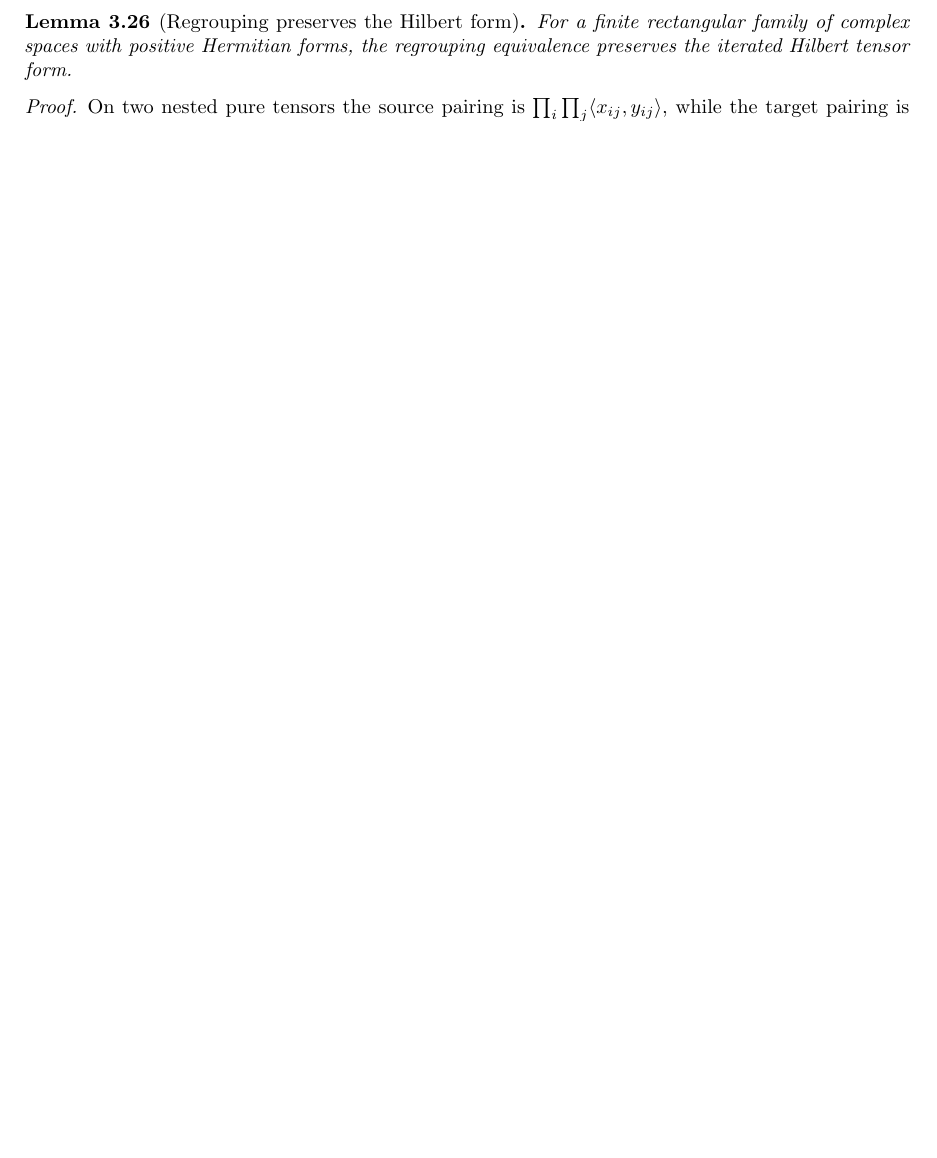
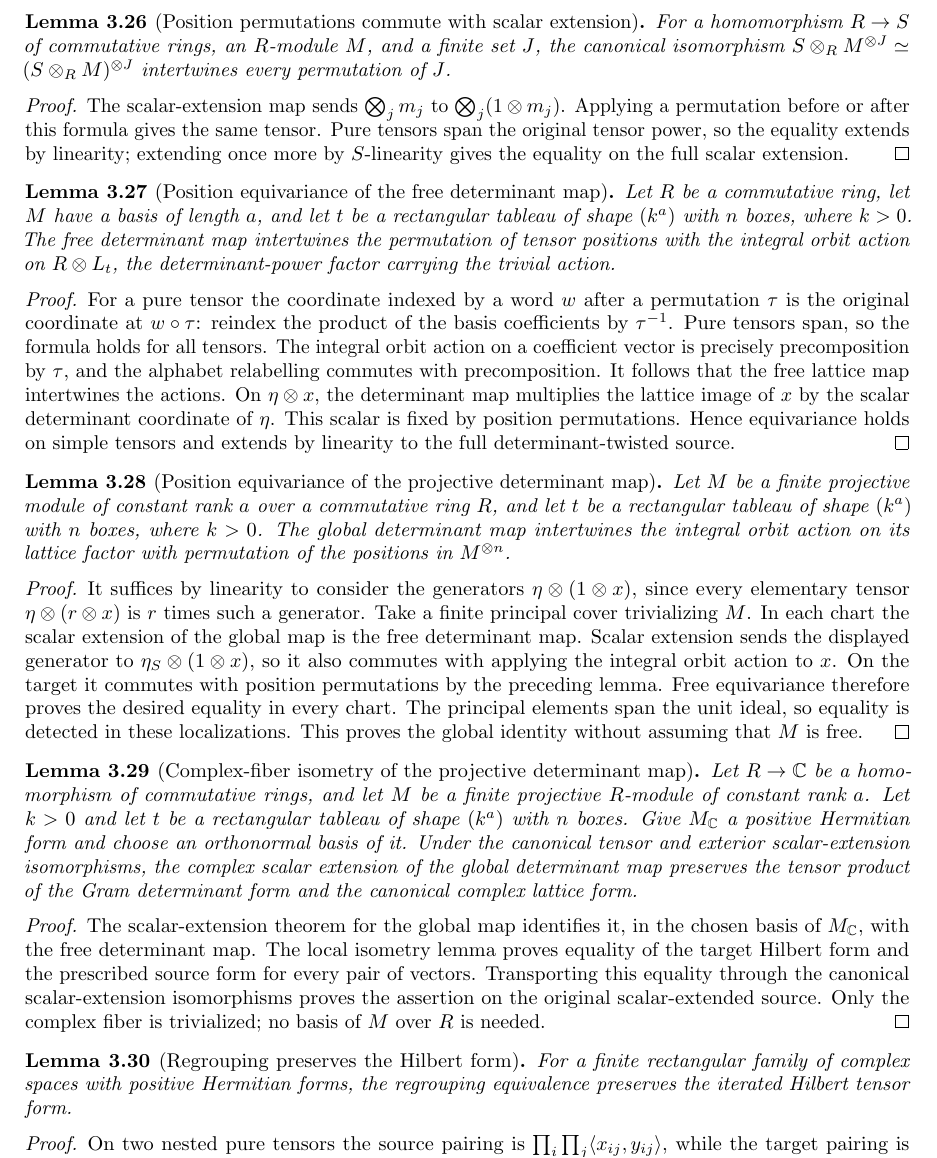
Before and after one commit to YijunYuan/AdelicBostConjecture, a LaTeX thesis (blueprint/src/web.tex, which reads blueprint/src/geometric.tex): part of page 31 of 37 before the commit and part of page 31 of 38 after it, cut at the place of the change, the shorter picture padded with empty space. Compiled offline with pdfLaTeX.

Commit message:
Prove complex-fiber isometry and free position equivariance
Summary: Consume the global determinant base-change theorem in its actual complex-fiber metric statement and transport the integral orbit action through the free determinant map; 9085-job module check and 114 foundational-only axiom probes passed.
Archon-Commit: agent
Archon-Run: 0005
Archon-Role: horizon
Archon-Session: 0010-horizon-BOST-GEOM
Archon-Task: BOST-GEOM
Archon-Projects: BostConjecture

```diff
--- a/blueprint/src/geometric.tex
+++ b/blueprint/src/geometric.tex
@@ -776,6 +776,101 @@ is the one characterized by the cross Gram determinant formula, hence
 the conclusion is independent of the chosen orthonormal frame.
 \end{proof}
 
+\begin{lemma}[Position permutations commute with scalar extension]
+\label{lem:tensor-reindex-base-change}
+\uses{lem:tensor-base-change-equivalence}
+\source{bost-specht-manuscript:page-0010}
+\notready
+For a homomorphism $R\to S$ of commutative rings, an $R$-module $M$,
+and a finite set $J$, the canonical isomorphism
+$S\otimes_R M^{\otimes J}\simeq (S\otimes_R M)^{\otimes J}$
+intertwines every permutation of $J$.
+\end{lemma}
+\begin{proof}
+The scalar-extension map sends $\bigotimes_j m_j$ to
+$\bigotimes_j(1\otimes m_j)$. Applying a permutation before or after
+this formula gives the same tensor. Pure tensors span the original
+tensor power, so the equality extends by linearity; extending once
+more by $S$-linearity gives the equality on the full scalar extension.
+\end{proof}
+
+\begin{lemma}[Position equivariance of the free determinant map]
+\label{lem:free-determinant-permutation}
+\uses{lem:determinant-twisted-free-inclusion}
+\source{bost-specht-manuscript:page-0010}
+\lean{BostConjecture.Geometry.tensorCoordinates_reindex,BostConjecture.Geometry.freeLatticeMap_reindex,BostConjecture.Geometry.freeDeterminantMap_reindex}
+\leanok
+Let $R$ be a commutative ring, let $M$ have a basis of length $a$,
+and let $t$ be a rectangular tableau of shape $(k^a)$ with $n$ boxes,
+where $k>0$. The free determinant map intertwines the permutation
+of tensor positions with the integral orbit action on $R\otimes L_t$,
+the determinant-power factor carrying the trivial action.
+\end{lemma}
+\begin{proof}
+For a pure tensor the coordinate indexed by a word $w$ after a
+permutation $\tau$ is the original coordinate at $w\circ\tau$:
+reindex the product of the basis coefficients by $\tau^{-1}$.
+Pure tensors span, so the formula holds for all tensors. The integral
+orbit action on a coefficient vector is precisely precomposition by
+$\tau$, and the alphabet relabelling commutes with precomposition.
+It follows that the free lattice map intertwines the actions. On
+$\eta\otimes x$, the determinant map multiplies the lattice image of
+$x$ by the scalar determinant coordinate of $\eta$. This scalar is
+fixed by position permutations. Hence equivariance holds on simple
+tensors and extends by linearity to the full determinant-twisted source.
+\end{proof}
+
+\begin{lemma}[Position equivariance of the projective determinant map]
+\label{lem:projective-determinant-permutation}
+\uses{lem:projective-determinant-inclusion,lem:free-determinant-permutation,lem:tensor-reindex-base-change}
+\source{bost-specht-manuscript:page-0010}
+\notready
+Let $M$ be a finite projective module of constant rank $a$ over a
+commutative ring $R$, and let $t$ be a rectangular tableau of shape
+$(k^a)$ with $n$ boxes, where $k>0$. The global determinant map
+intertwines the integral orbit action on its lattice factor with
+permutation of the positions in $M^{\otimes n}$.
+\end{lemma}
+\begin{proof}
+It suffices by linearity to consider the generators
+$\eta\otimes(1\otimes x)$, since every elementary tensor
+$\eta\otimes(r\otimes x)$ is $r$ times such a generator.
+Take a finite principal cover trivializing $M$. In each chart the
+scalar extension of the global map is the free determinant map.
+Scalar extension sends the displayed generator to
+$\eta_S\otimes(1\otimes x)$, so it also commutes with applying the
+integral orbit action to $x$. On the target it commutes with position
+permutations by the preceding lemma. Free equivariance therefore
+proves the desired equality in every chart. The principal elements
+span the unit ideal, so equality is detected in these localizations.
+This proves the global identity without assuming that $M$ is free.
+\end{proof}
+
+\begin{lemma}[Complex-fiber isometry of the projective determinant map]
+\label{lem:projective-determinant-isometry}
+\uses{lem:projective-determinant-inclusion,lem:free-determinant-isometry}
+\source{bost-specht-manuscript:page-0010}
+\lean{BostConjecture.Geometry.projectiveDeterminantMap_inner}
+\leanok
+Let $R\to\mathbb C$ be a homomorphism of commutative rings, and let $M$
+be a finite projective $R$-module of constant rank $a$. Let $k>0$ and
+let $t$ be a rectangular tableau of shape $(k^a)$ with $n$ boxes.
+Give $M_{\mathbb C}$ a positive Hermitian form and choose an orthonormal
+basis of it. Under the canonical tensor and exterior scalar-extension
+isomorphisms, the complex scalar extension of the global determinant
+map preserves the tensor product of the Gram determinant form
+and the canonical complex lattice form.
+\end{lemma}
+\begin{proof}
+The scalar-extension theorem for the global map identifies it,
+in the chosen basis of $M_{\mathbb C}$, with the free determinant map.
+The local isometry lemma proves equality of the target Hilbert form
+and the prescribed source form for every pair of vectors. Transporting
+this equality through the canonical scalar-extension isomorphisms
+proves the assertion on the original scalar-extended source. Only the
+complex fiber is trivialized; no basis of $M$ over $R$ is needed.
+\end{proof}
+
 \begin{lemma}[Regrouping preserves the Hilbert form]
 \label{lem:hilbert-regrouping}
 \uses{lem:tensor-regrouping,lem:finite-hilbert-tensor}
```
Also changed, not shown: verification/GEOMETRY.md (+18 -0 lines), 3 other files.
